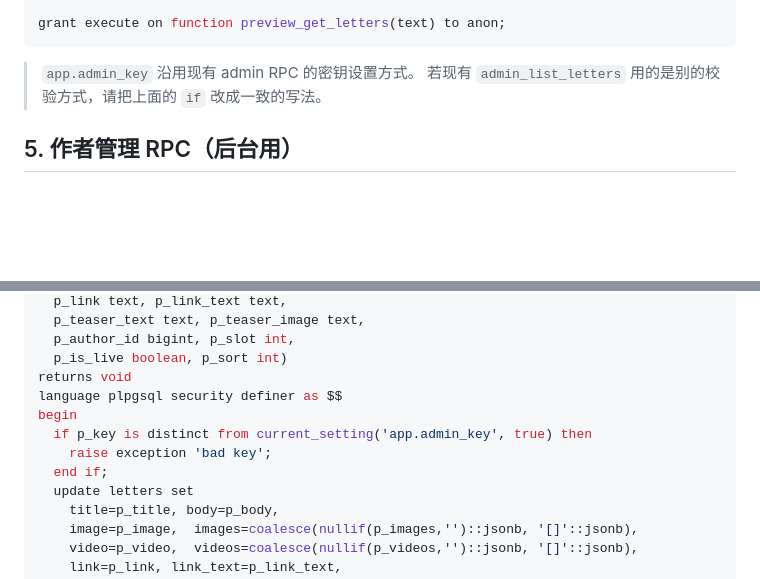
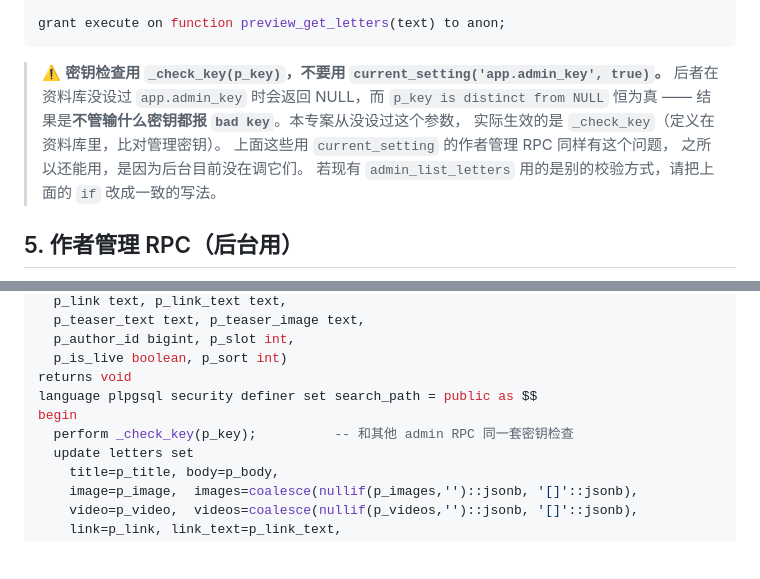
Before and after one commit to syannn09/wishes-web, a Markdown page: SCHEMA.md, 2 parts joined by grey strips. GitHub-like rendering; blank space fills up the shorter version.

Commit message:
fix: admin_update_letter 改用 _check_key，修「保存失败 bad key」
重建函数时沿用了文档里的 current_setting('app.admin_key', true)，
但本专案从没设过这个参数 —— 它返回 NULL，而 p_key is distinct from NULL
恒为真，导致不管输什么密钥都报 bad key，保存必失败。

实际在用的是 _check_key(p_key)（admin_add_letter / admin_init_slots
都用它，且工作正常）。改回同一套，并在 SCHEMA.md 标注这个坑。

SQL 未执行，待在 Supabase 跑。

Co-Authored-By: Claude Opus 5 <noreply@anthropic.com>

````diff
--- a/SCHEMA.md
+++ b/SCHEMA.md
@@ -186,7 +186,12 @@ $$;
 grant execute on function preview_get_letters(text) to anon;
 ```
 
-> `app.admin_key` 沿用现有 admin RPC 的密钥设置方式。
+> ⚠️ **密钥检查用 `_check_key(p_key)`，不要用 `current_setting('app.admin_key', true)`。**
+> 后者在资料库没设过 `app.admin_key` 时会返回 NULL，而 `p_key is distinct from NULL`
+> 恒为真 —— 结果是**不管输什么密钥都报 `bad key`**。本专案从没设过这个参数，
+> 实际生效的是 `_check_key`（定义在资料库里，比对管理密钥）。
+> 上面这些用 `current_setting` 的作者管理 RPC 同样有这个问题，
+> 之所以还能用，是因为后台目前没在调它们。
 > 若现有 `admin_list_letters` 用的是别的校验方式，请把上面的 `if` 改成一致的写法。
 
 ## 5. 作者管理 RPC（后台用）
@@ -275,11 +280,9 @@ create or replace function admin_update_letter(
   p_author_id bigint, p_slot int,
   p_is_live boolean, p_sort int)
 returns void
-language plpgsql security definer as $$
+language plpgsql security definer set search_path = public as $$
 begin
-  if p_key is distinct from current_setting('app.admin_key', true) then
-    raise exception 'bad key';
-  end if;
+  perform _check_key(p_key);          -- 和其他 admin RPC 同一套密钥检查
   update letters set
     title=p_title, body=p_body,
     image=p_image,  images=coalesce(nullif(p_images,'')::jsonb, '[]'::jsonb),
````
